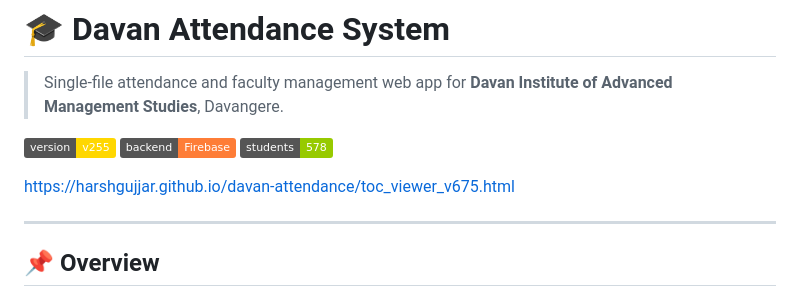
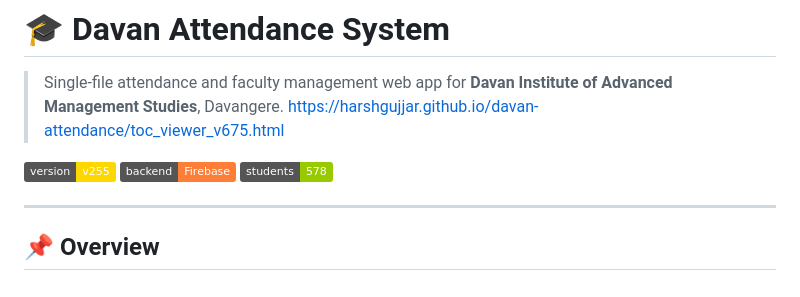
Before and after one commit to harshgujjar/davan-attendance, a Markdown page: README.md, the part around the change. Drawn GitHub-style; badges without logos.

```diff
--- a/README.md
+++ b/README.md
@@ -1,10 +1,11 @@
 # 🎓 Davan Attendance System
 
 > Single-file attendance and faculty management web app for **Davan Institute of Advanced Management Studies**, Davangere.
+> https://harshgujjar.github.io/davan-attendance/toc_viewer_v675.html
 
 [![Version](https://img.shields.io/badge/version-v255-gold)](#) [![Firebase](https://img.shields.io/badge/backend-Firebase-orange)](#) [![Students](https://img.shields.io/badge/students-578-green)](#)
 
-https://harshgujjar.github.io/davan-attendance/toc_viewer_v675.html
+
 
 ---
 
```
